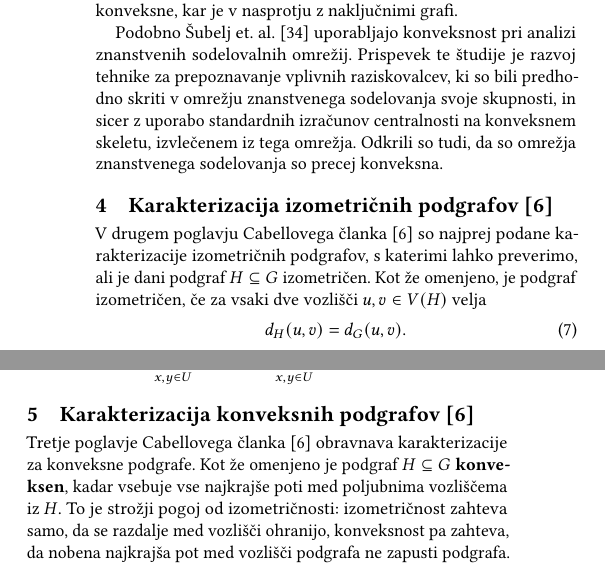
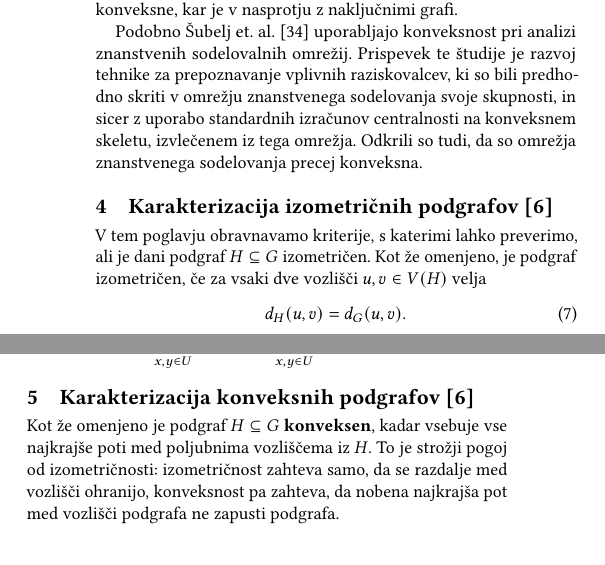
Before and after one commit to nejcnarobe/AlgoritmiSeminarska, a LaTeX paper (sample-sigconf-authordraft.tex): two parts of the columns of page 4 of 8, joined at a grey line, cut so that both start at the same text. Compiled offline with pdfLaTeX.

Commit message:
Popravki slovnica

```diff
--- a/sample-sigconf-authordraft.tex
+++ b/sample-sigconf-authordraft.tex
@@ -458,11 +458,11 @@ V teh omrežjih so povezane podmnožice vozlišč z visoko verjetnostjo konveksn
 Podobno Šubelj et. al. \cite{subeljetal2019} uporabljajo konveksnost pri
 analizi znanstvenih sodelovalnih omrežij.
 Prispevek te študije je razvoj tehnike za prepoznavanje vplivnih raziskovalcev, ki so bili predhodno skriti v omrežju znanstvenega sodelovanja svoje skupnosti, in sicer z uporabo standardnih izračunov centralnosti na konveksnem skeletu, izvlečenem iz tega omrežja.
-Odkrili so tudi, da so omrežja znanstvenega sodelovanja so precej konveksna.
+Odkrili so tudi, da so omrežja znanstvenega sodelovanja precej konveksna.
 
 \section{Karakterizacija izometričnih podgrafov \cite{main_paper}}
 
-V drugem poglavju Cabellovega članka~\cite{main_paper} so najprej podane karakterizacije izometričnih podgrafov, s katerimi lahko preverimo, ali je dani podgraf $H \subseteq G$ izometričen. Kot že omenjeno, je podgraf izometričen, če za vsaki dve vozlišči $u,v \in V(H)$ velja
+V tem poglavju obravnavamo kriterije, s katerimi lahko preverimo, ali je dani podgraf $H \subseteq G$ izometričen. Kot že omenjeno, je podgraf izometričen, če za vsaki dve vozlišči $u,v \in V(H)$ velja
 \begin{equation}
     d_H(u, v) = d_G(u, v).
 \end{equation}
@@ -500,7 +500,7 @@ Tedaj je $H$ izometričen v $G$ natanko tedaj, ko velja
 
 \section{Karakterizacija konveksnih podgrafov \cite{main_paper}}
 
-Tretje poglavje Cabellovega članka~\cite{main_paper} obravnava karakterizacije za konveksne podgrafe. Kot že omenjeno je podgraf $H \subseteq G$ \textbf{konveksen}, kadar vsebuje vse najkrajše poti med poljubnima vozliščema iz $H$. To je strožji pogoj od izometričnosti: izometričnost zahteva samo, da se razdalje med vozlišči ohranijo, konveksnost pa zahteva, da nobena najkrajša pot med vozlišči podgrafa ne zapusti podgrafa.
+Kot že omenjeno je podgraf $H \subseteq G$ \textbf{konveksen}, kadar vsebuje vse najkrajše poti med poljubnima vozliščema iz $H$. To je strožji pogoj od izometričnosti: izometričnost zahteva samo, da se razdalje med vozlišči ohranijo, konveksnost pa zahteva, da nobena najkrajša pot med vozlišči podgrafa ne zapusti podgrafa.
 
 Podobno kot pri izometričnih podgrafih lahko tudi konveksnost preverjamo prek mejnih vozlišč. Za povezan graf $G$ in podgraf $H$ velja, da je $H$ konveksen natanko tedaj, ko za vsaki različni mejni vozlišči $x,y \in \partial H$ velja
 \begin{equation}
```
Also changed, not shown: sample-sigconf-authordraft.tex (10 more changed lines).
